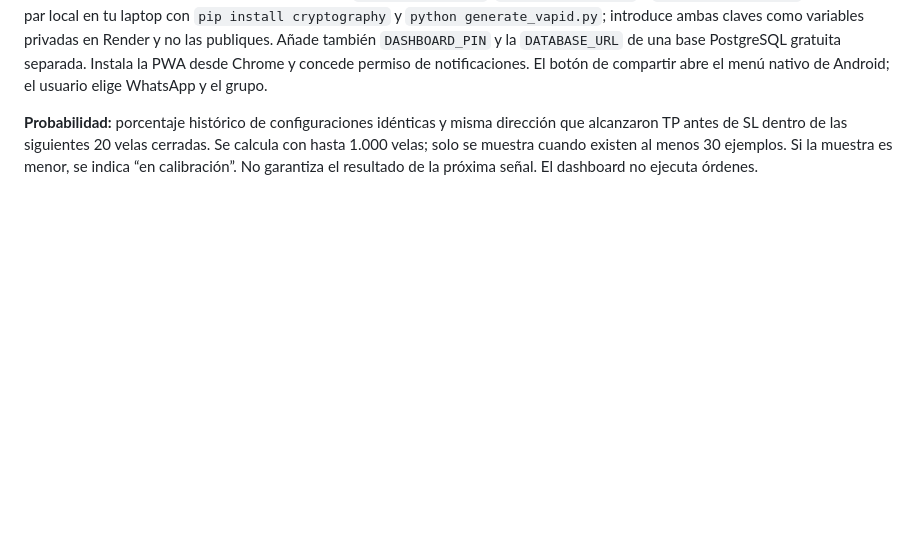
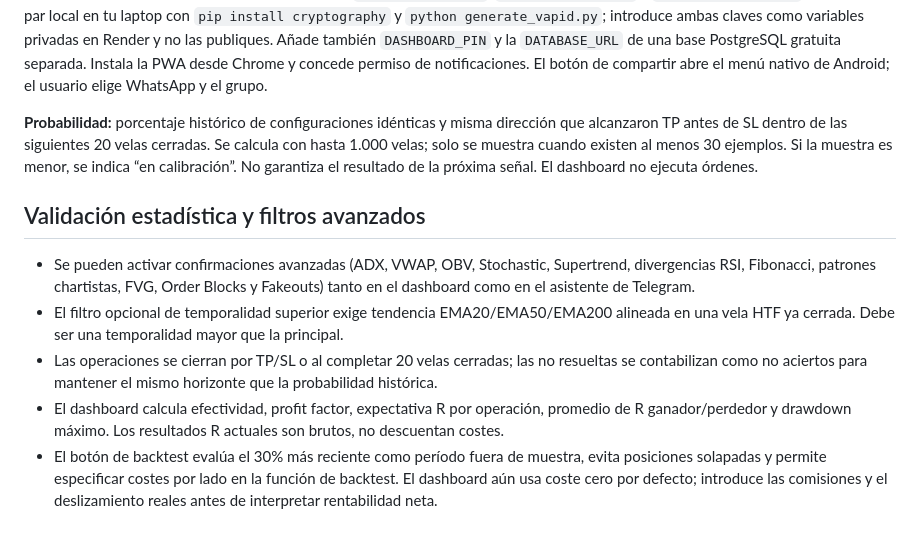
Before and after one commit to Borisgmontes/BGM-Trading-Signals-Bot, a Markdown page: README.md, the part around the change. GitHub-like rendering; blank space fills up the shorter version.

Commit message:
Document advanced filters, signal horizon and validation analytics

```diff
--- a/README.md
+++ b/README.md
@@ -33,3 +33,12 @@ El radar utiliza velas cerradas de BTCUSDT desde el endpoint público spot de Bi
 La rama `feature/btc-radar` incluye una PWA para Android servida desde la raíz del servicio `web_worker.py`. El acceso está protegido por `DASHBOARD_PIN`. Si no hay `DATABASE_URL`, el dashboard funciona en memoria volátil para pruebas: la configuración, las señales y las suscripciones push se pierden al reiniciar/suspender la instancia. Para uso estable se requiere PostgreSQL persistente. Para notificaciones Push se requieren `VAPID_PUBLIC_KEY`, `VAPID_PRIVATE_KEY` y `VAPID_CLAIMS_EMAIL`. Genera un par local en tu laptop con `pip install cryptography` y `python generate_vapid.py`; introduce ambas claves como variables privadas en Render y no las publiques. Añade también `DASHBOARD_PIN` y la `DATABASE_URL` de una base PostgreSQL gratuita separada. Instala la PWA desde Chrome y concede permiso de notificaciones. El botón de compartir abre el menú nativo de Android; el usuario elige WhatsApp y el grupo.
 
 **Probabilidad:** porcentaje histórico de configuraciones idénticas y misma dirección que alcanzaron TP antes de SL dentro de las siguientes 20 velas cerradas. Se calcula con hasta 1.000 velas; solo se muestra cuando existen al menos 30 ejemplos. Si la muestra es menor, se indica “en calibración”. No garantiza el resultado de la próxima señal. El dashboard no ejecuta órdenes.
+
+
+## Validación estadística y filtros avanzados
+
+- Se pueden activar confirmaciones avanzadas (ADX, VWAP, OBV, Stochastic, Supertrend, divergencias RSI, Fibonacci, patrones chartistas, FVG, Order Blocks y Fakeouts) tanto en el dashboard como en el asistente de Telegram.
+- El filtro opcional de temporalidad superior exige tendencia EMA20/EMA50/EMA200 alineada en una vela HTF ya cerrada. Debe ser una temporalidad mayor que la principal.
+- Las operaciones se cierran por TP/SL o al completar 20 velas cerradas; las no resueltas se contabilizan como no aciertos para mantener el mismo horizonte que la probabilidad histórica.
+- El dashboard calcula efectividad, profit factor, expectativa R por operación, promedio de R ganador/perdedor y drawdown máximo. Los resultados R actuales son brutos, no descuentan costes.
+- El botón de backtest evalúa el 30% más reciente como período fuera de muestra, evita posiciones solapadas y permite especificar costes por lado en la función de backtest. El dashboard aún usa coste cero por defecto; introduce las comisiones y el deslizamiento reales antes de interpretar rentabilidad neta.
```
